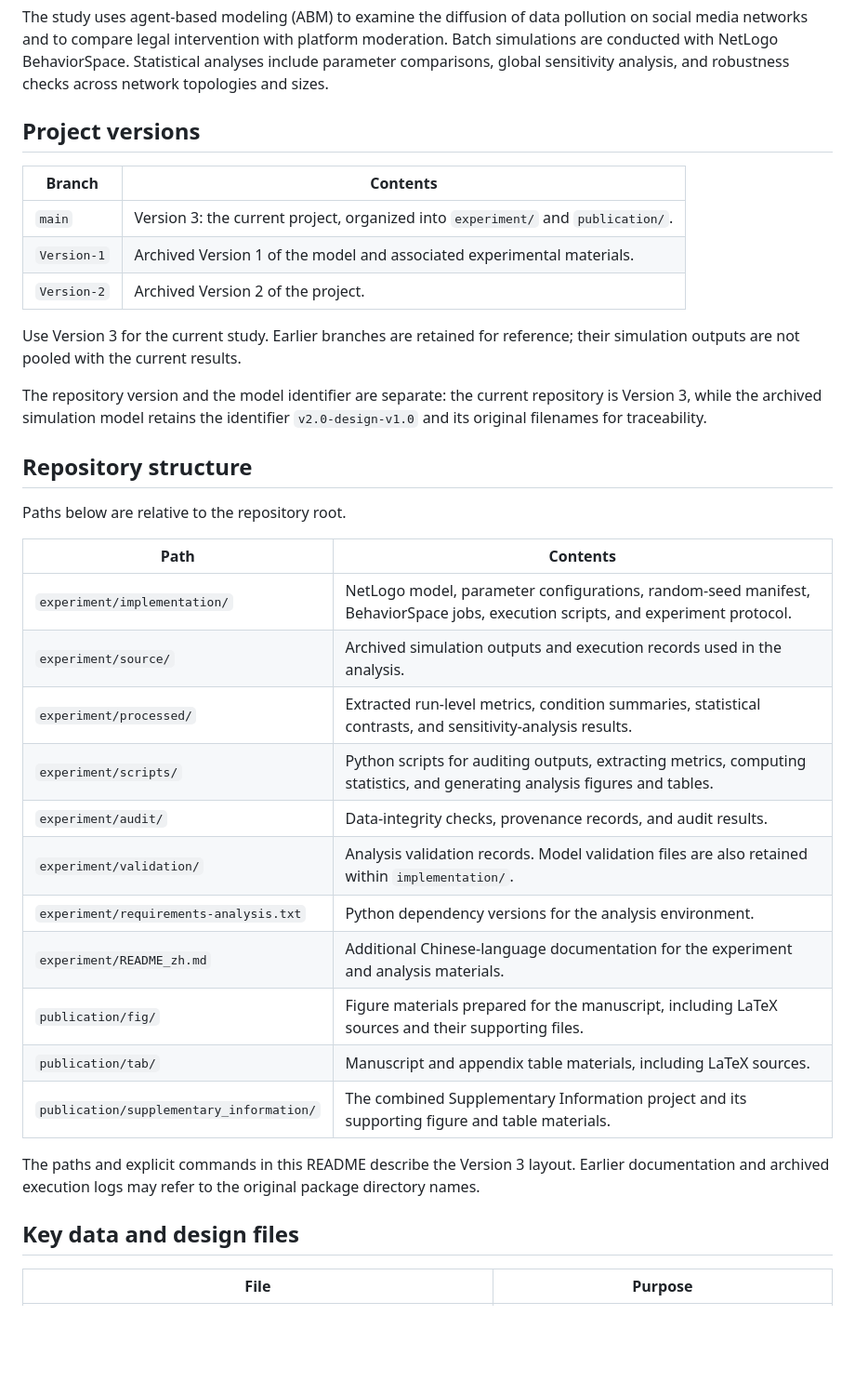
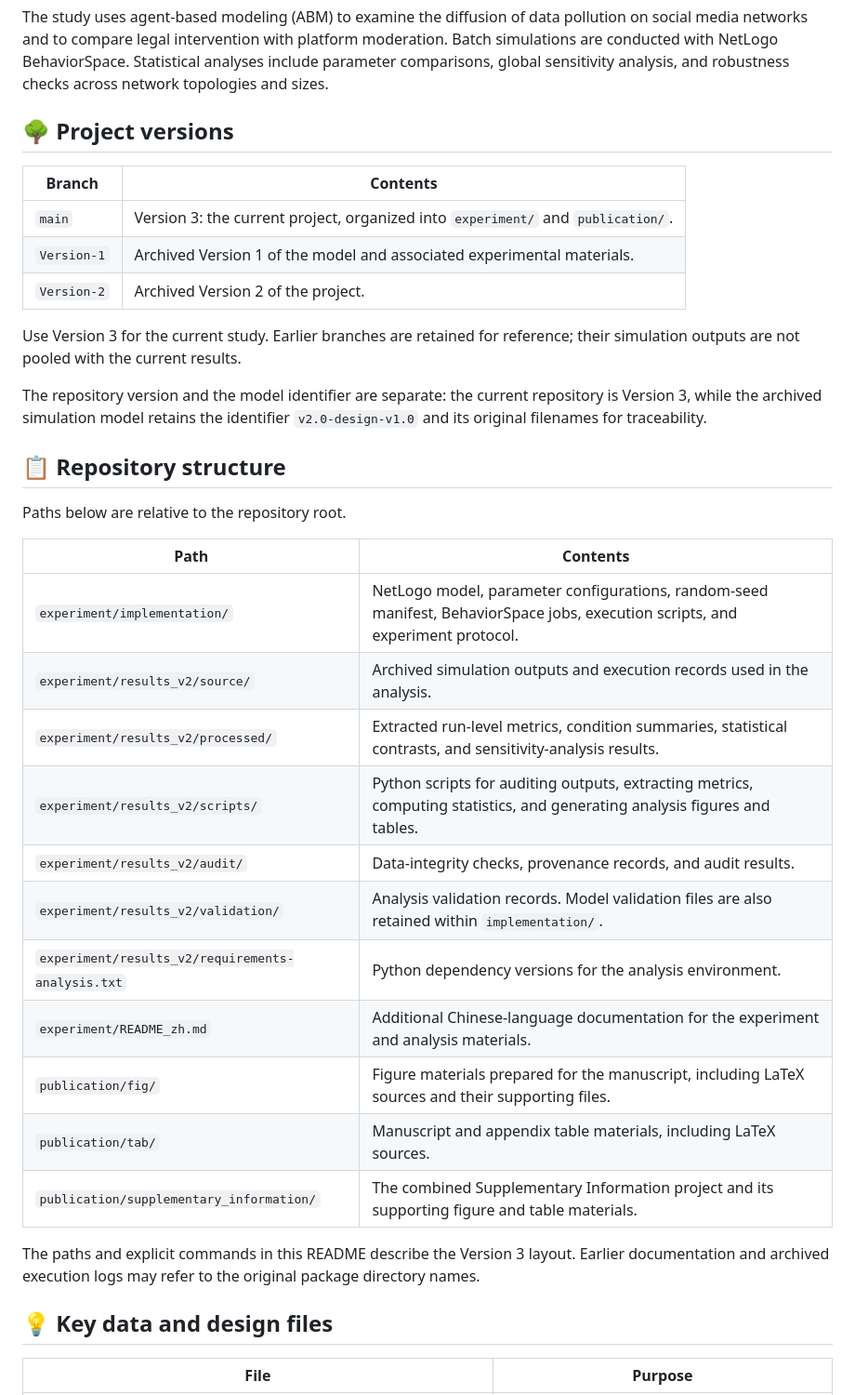
Before and after one commit to JanuaryLynn/data-pollution, a Markdown page: README.md, the part around one of its changes. Shown at 93% size. Rendered like a GitHub page; blank space fills up the shorter version.

```diff
--- a/README.md
+++ b/README.md
@@ -4,7 +4,7 @@ This repository provides the NetLogo simulation model, experimental design, arch
 
 The study uses agent-based modeling (ABM) to examine the diffusion of data pollution on social media networks and to compare legal intervention with platform moderation. Batch simulations are conducted with NetLogo BehaviorSpace. Statistical analyses include parameter comparisons, global sensitivity analysis, and robustness checks across network topologies and sizes.
 
-## Project versions
+## 🌳 Project versions
 
 | Branch | Contents |
 |---|---|
@@ -16,19 +16,19 @@ Use Version 3 for the current study. Earlier branches are retained for reference
 
 The repository version and the model identifier are separate: the current repository is Version 3, while the archived simulation model retains the identifier `v2.0-design-v1.0` and its original filenames for traceability.
 
-## Repository structure
+## 📋 Repository structure
 
 Paths below are relative to the repository root.
 
 | Path | Contents |
 |---|---|
 | `experiment/implementation/` | NetLogo model, parameter configurations, random-seed manifest, BehaviorSpace jobs, execution scripts, and experiment protocol. |
-| `experiment/source/` | Archived simulation outputs and execution records used in the analysis. |
-| `experiment/processed/` | Extracted run-level metrics, condition summaries, statistical contrasts, and sensitivity-analysis results. |
-| `experiment/scripts/` | Python scripts for auditing outputs, extracting metrics, computing statistics, and generating analysis figures and tables. |
-| `experiment/audit/` | Data-integrity checks, provenance records, and audit results. |
-| `experiment/validation/` | Analysis validation records. Model validation files are also retained within `implementation/`. |
-| `experiment/requirements-analysis.txt` | Python dependency versions for the analysis environment. |
+| `experiment/results_v2/source/` | Archived simulation outputs and execution records used in the analysis. |
+| `experiment/results_v2/processed/` | Extracted run-level metrics, condition summaries, statistical contrasts, and sensitivity-analysis results. |
+| `experiment/results_v2/scripts/` | Python scripts for auditing outputs, extracting metrics, computing statistics, and generating analysis figures and tables. |
+| `experiment/results_v2/audit/` | Data-integrity checks, provenance records, and audit results. |
+| `experiment/results_v2/validation/` | Analysis validation records. Model validation files are also retained within `implementation/`. |
+| `experiment/results_v2/requirements-analysis.txt` | Python dependency versions for the analysis environment. |
 | `experiment/README_zh.md` | Additional Chinese-language documentation for the experiment and analysis materials. |
 | `publication/fig/` | Figure materials prepared for the manuscript, including LaTeX sources and their supporting files. |
 | `publication/tab/` | Manuscript and appendix table materials, including LaTeX sources. |
@@ -36,7 +36,7 @@ Paths below are relative to the repository root.
 
 The paths and explicit commands in this README describe the Version 3 layout. Earlier documentation and archived execution logs may refer to the original package directory names.
 
-## Key data and design files
+## 💡 Key data and design files
 
 | File | Purpose |
 |---|---|
```
Also changed, not shown: other parts of README.md (+31 -34 lines).
